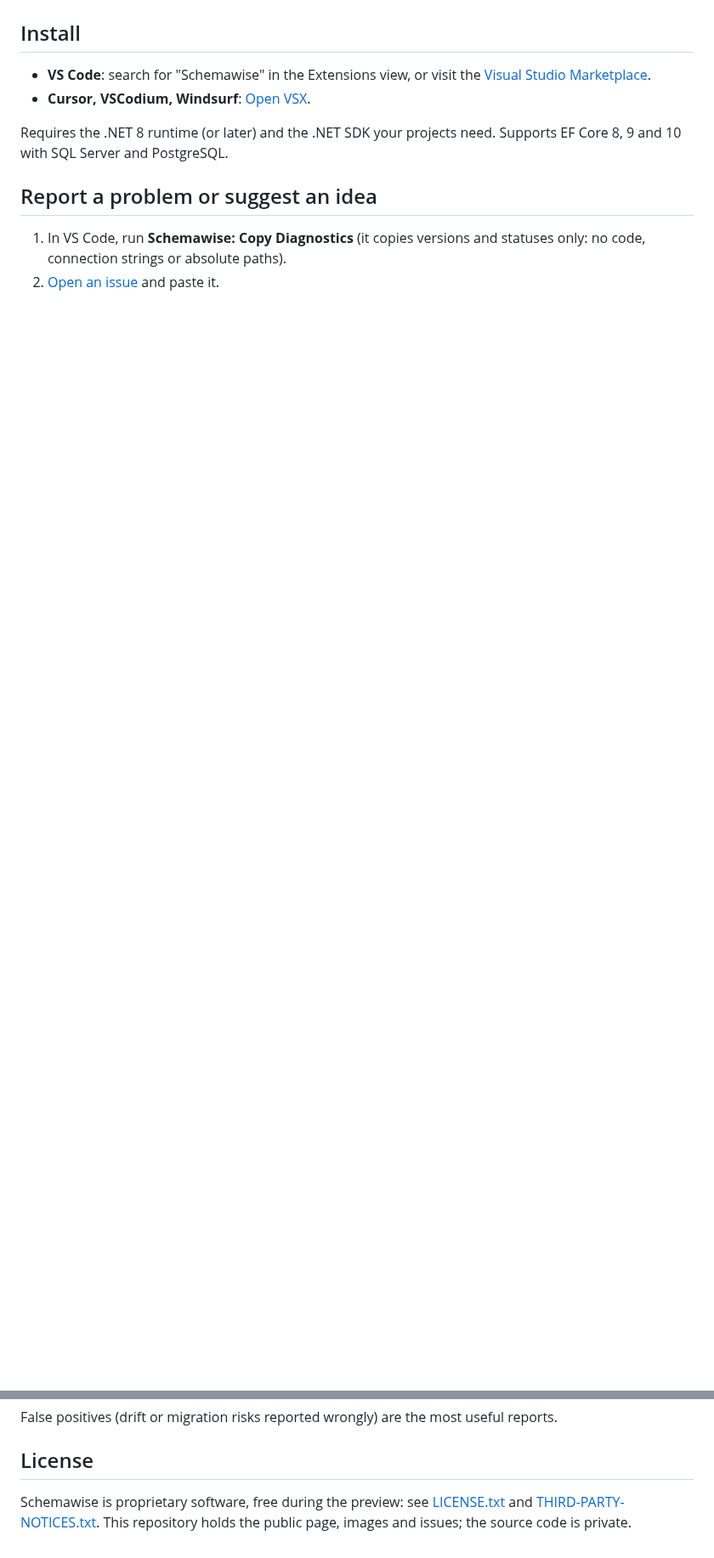
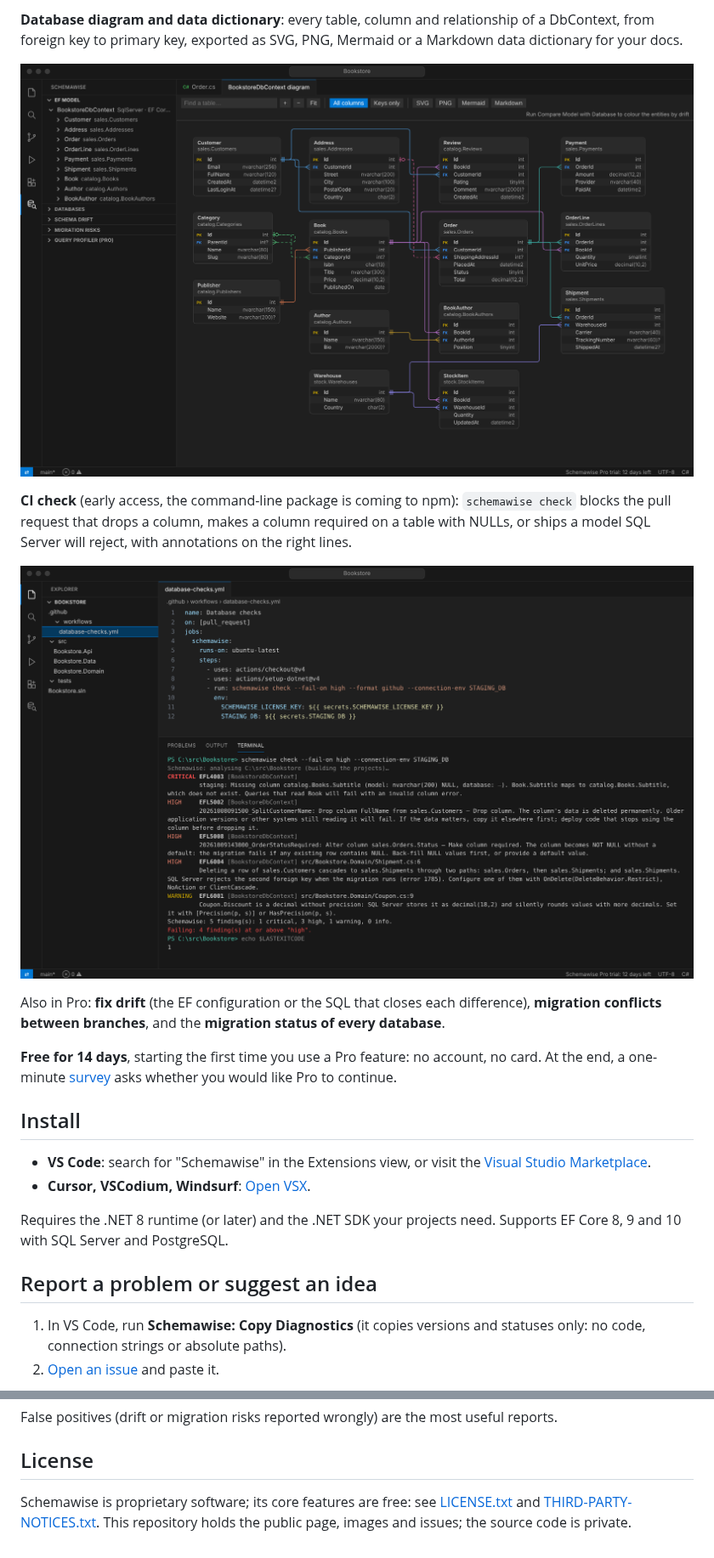
Before and after one commit to elite3448/eflens-assets, a Markdown page: README.md, 2 parts joined by grey strips. Shown at 85% size. Rendered like a GitHub page; pictures changed too: media/screenshots/ci-check.png (added), media/screenshots/database-diagram.png (added); blank space fills up the shorter version.

Commit message:
README: Schemawise Pro showcase (query profiler, index advisor, diagram, CI check)

```diff
--- a/README.md
+++ b/README.md
@@ -16,3 +31,19 @@ Everything runs locally: no source code, connection string, schema or data leave
+**Database diagram and data dictionary**: every table, column and relationship of a DbContext, from
+foreign key to primary key, exported as SVG, PNG, Mermaid or a Markdown data dictionary for your docs.
+
+![Database diagram of a DbContext](media/screenshots/database-diagram.png)
+
+**CI check** (early access, the command-line package is coming to npm): `schemawise check` blocks the pull request that drops a column, makes a column required
+on a table with NULLs, or ships a model SQL Server will reject, with annotations on the right lines.
+
+![schemawise check in a pipeline](media/screenshots/ci-check.png)
+
+Also in Pro: **fix drift** (the EF configuration or the SQL that closes each difference), **migration
+conflicts between branches**, and the **migration status of every database**.
+
+**Free for 14 days**, starting the first time you use a Pro feature: no account, no card. At the end, a
+one-minute [survey](https://github.com/elite3448/schemawise/issues/new?template=pro-interest.yml) asks
+whether you would like Pro to continue.
 
 ## Install
 
@@ -33,6 +64,6 @@ False positives (drift or migration risks reported wrongly) are the most useful
 
 ## License
 
-Schemawise is proprietary software, free during the preview: see [LICENSE.txt](LICENSE.txt) and
+Schemawise is proprietary software; its core features are free: see [LICENSE.txt](LICENSE.txt) and
 [THIRD-PARTY-NOTICES.txt](THIRD-PARTY-NOTICES.txt). This repository holds the public page, images
 and issues; the source code is private.
```
Also changed, not shown: other parts of README.md (+15 -0 lines), media/screenshots/index-advisor.png (added), media/screenshots/query-profiler.png (added).
